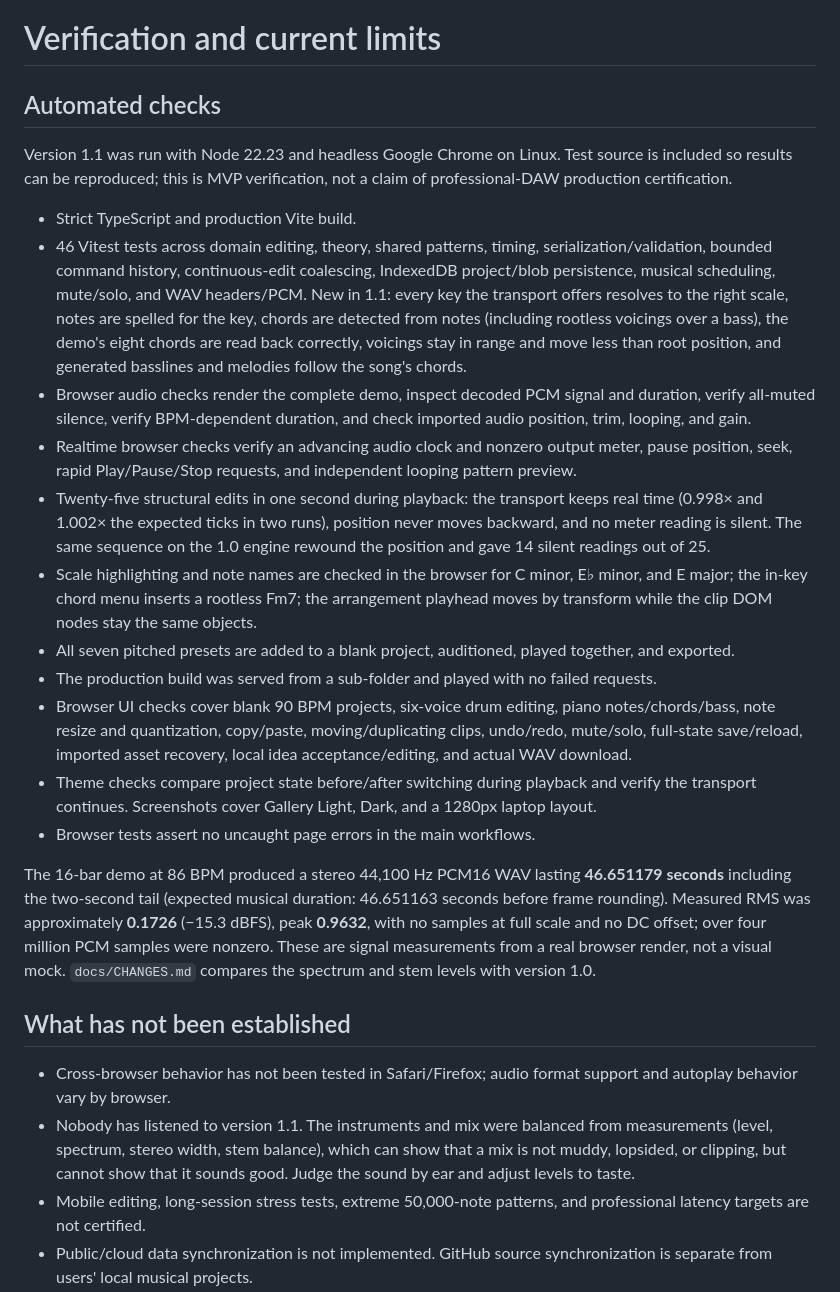
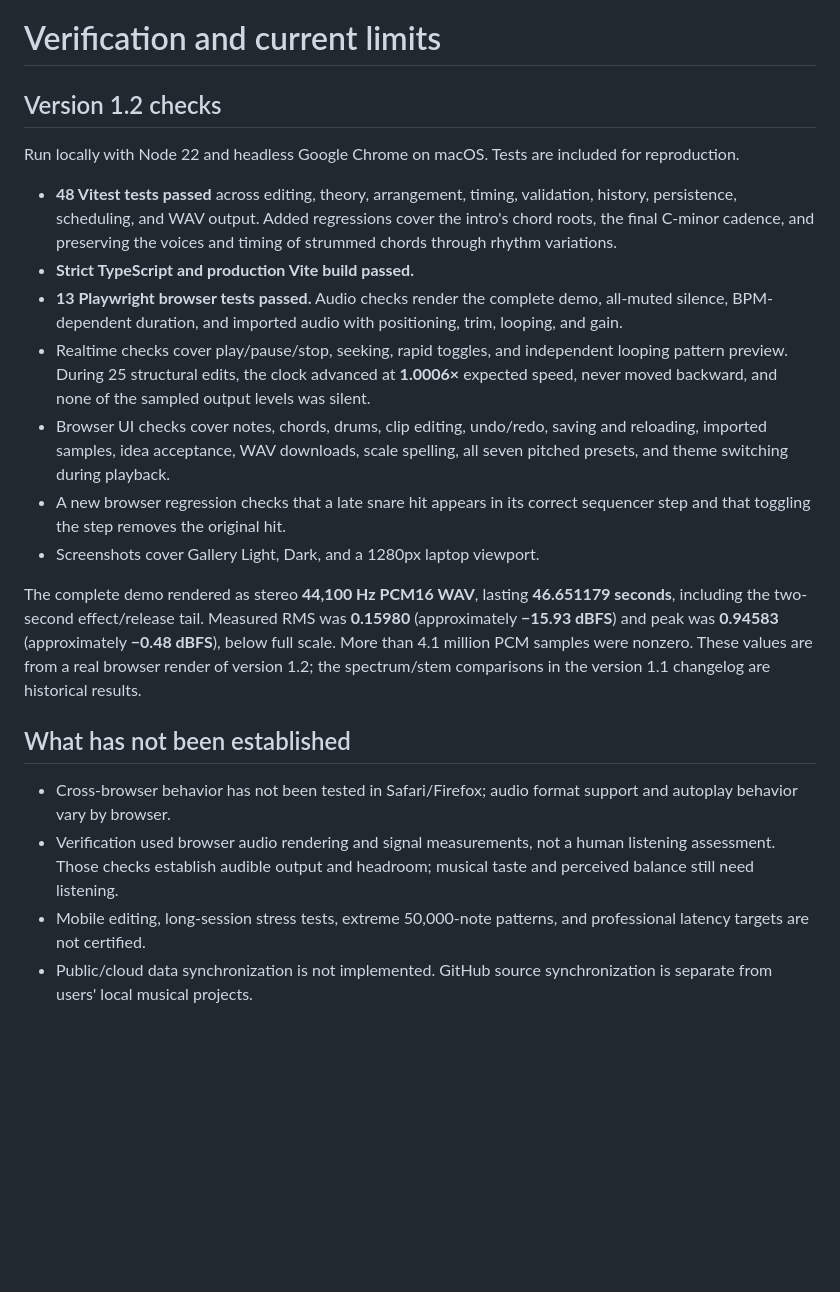
Before and after one commit to MMM1122/music_studio2, a Markdown page: docs/VERIFICATION.md, the part around the change. Rendered like a GitHub page; blank space fills up the shorter version.

```diff
--- a/docs/VERIFICATION.md
+++ b/docs/VERIFICATION.md
@@ -1,27 +1,23 @@
 # Verification and current limits
 
-## Automated checks
+## Version 1.2 checks
 
-Version 1.1 was run with Node 22.23 and headless Google Chrome on Linux. Test source is included so results can be reproduced; this is MVP verification, not a claim of professional-DAW production certification.
+Run locally with Node 22 and headless Google Chrome on macOS. Tests are included for reproduction.
 
-- Strict TypeScript and production Vite build.
-- 46 Vitest tests across domain editing, theory, shared patterns, timing, serialization/validation, bounded command history, continuous-edit coalescing, IndexedDB project/blob persistence, musical scheduling, mute/solo, and WAV headers/PCM. New in 1.1: every key the transport offers resolves to the right scale, notes are spelled for the key, chords are detected from notes (including rootless voicings over a bass), the demo's eight chords are read back correctly, voicings stay in range and move less than root position, and generated basslines and melodies follow the song's chords.
-- Browser audio checks render the complete demo, inspect decoded PCM signal and duration, verify all-muted silence, verify BPM-dependent duration, and check imported audio position, trim, looping, and gain.
-- Realtime browser checks verify an advancing audio clock and nonzero output meter, pause position, seek, rapid Play/Pause/Stop requests, and independent looping pattern preview.
-- Twenty-five structural edits in one second during playback: the transport keeps real time (0.998× and 1.002× the expected ticks in two runs), position never moves backward, and no meter reading is silent. The same sequence on the 1.0 engine rewound the position and gave 14 silent readings out of 25.
-- Scale highlighting and note names are checked in the browser for C minor, E♭ minor, and E major; the in-key chord menu inserts a rootless Fm7; the arrangement playhead moves by transform while the clip DOM nodes stay the same objects.
-- All seven pitched presets are added to a blank project, auditioned, played together, and exported.
-- The production build was served from a sub-folder and played with no failed requests.
-- Browser UI checks cover blank 90 BPM projects, six-voice drum editing, piano notes/chords/bass, note resize and quantization, copy/paste, moving/duplicating clips, undo/redo, mute/solo, full-state save/reload, imported asset recovery, local idea acceptance/editing, and actual WAV download.
-- Theme checks compare project state before/after switching during playback and verify the transport continues. Screenshots cover Gallery Light, Dark, and a 1280px laptop layout.
-- Browser tests assert no uncaught page errors in the main workflows.
+- **48 Vitest tests passed** across editing, theory, arrangement, timing, validation, history, persistence, scheduling, and WAV output. Added regressions cover the intro's chord roots, the final C-minor cadence, and preserving the voices and timing of strummed chords through rhythm variations.
+- **Strict TypeScript and production Vite build passed.**
+- **13 Playwright browser tests passed.** Audio checks render the complete demo, all-muted silence, BPM-dependent duration, and imported audio with positioning, trim, looping, and gain.
+- Realtime checks cover play/pause/stop, seeking, rapid toggles, and independent looping pattern preview. During 25 structural edits, the clock advanced at **1.0006×** expected speed, never moved backward, and none of the sampled output levels was silent.
+- Browser UI checks cover notes, chords, drums, clip editing, undo/redo, saving and reloading, imported samples, idea acceptance, WAV downloads, scale spelling, all seven pitched presets, and theme switching during playback.
+- A new browser regression checks that a late snare hit appears in its correct sequencer step and that toggling the step removes the original hit.
+- Screenshots cover Gallery Light, Dark, and a 1280px laptop viewport.
 
-The 16-bar demo at 86 BPM produced a stereo 44,100 Hz PCM16 WAV lasting **46.651179 seconds** including the two-second tail (expected musical duration: 46.651163 seconds before frame rounding). Measured RMS was approximately **0.1726** (−15.3 dBFS), peak **0.9632**, with no samples at full scale and no DC offset; over four million PCM samples were nonzero. These are signal measurements from a real browser render, not a visual mock. `docs/CHANGES.md` compares the spectrum and stem levels with version 1.0.
+The complete demo rendered as stereo **44,100 Hz PCM16 WAV**, lasting **46.651179 seconds**, including the two-second effect/release tail. Measured RMS was **0.15980** (approximately **−15.93 dBFS**) and peak was **0.94583** (approximately **−0.48 dBFS**), below full scale. More than 4.1 million PCM samples were nonzero. These values are from a real browser render of version 1.2; the spectrum/stem comparisons in the version 1.1 changelog are historical results.
 
 ## What has not been established
 
 - Cross-browser behavior has not been tested in Safari/Firefox; audio format support and autoplay behavior vary by browser.
-- Nobody has listened to version 1.1. The instruments and mix were balanced from measurements (level, spectrum, stereo width, stem balance), which can show that a mix is not muddy, lopsided, or clipping, but cannot show that it sounds good. Judge the sound by ear and adjust levels to taste.
+- Verification used browser audio rendering and signal measurements, not a human listening assessment. Those checks establish audible output and headroom; musical taste and perceived balance still need listening.
 - Mobile editing, long-session stress tests, extreme 50,000-note patterns, and professional latency targets are not certified.
 - Public/cloud data synchronization is not implemented. GitHub source synchronization is separate from users' local musical projects.
 
```
Also changed, not shown: README.md (+2 -2 lines), docs/CHANGES.md (+20 -6 lines), docs/screenshots/studio-dark.png, docs/screenshots/studio-laptop.png, docs/screenshots/studio-light.png, 13 other files.
